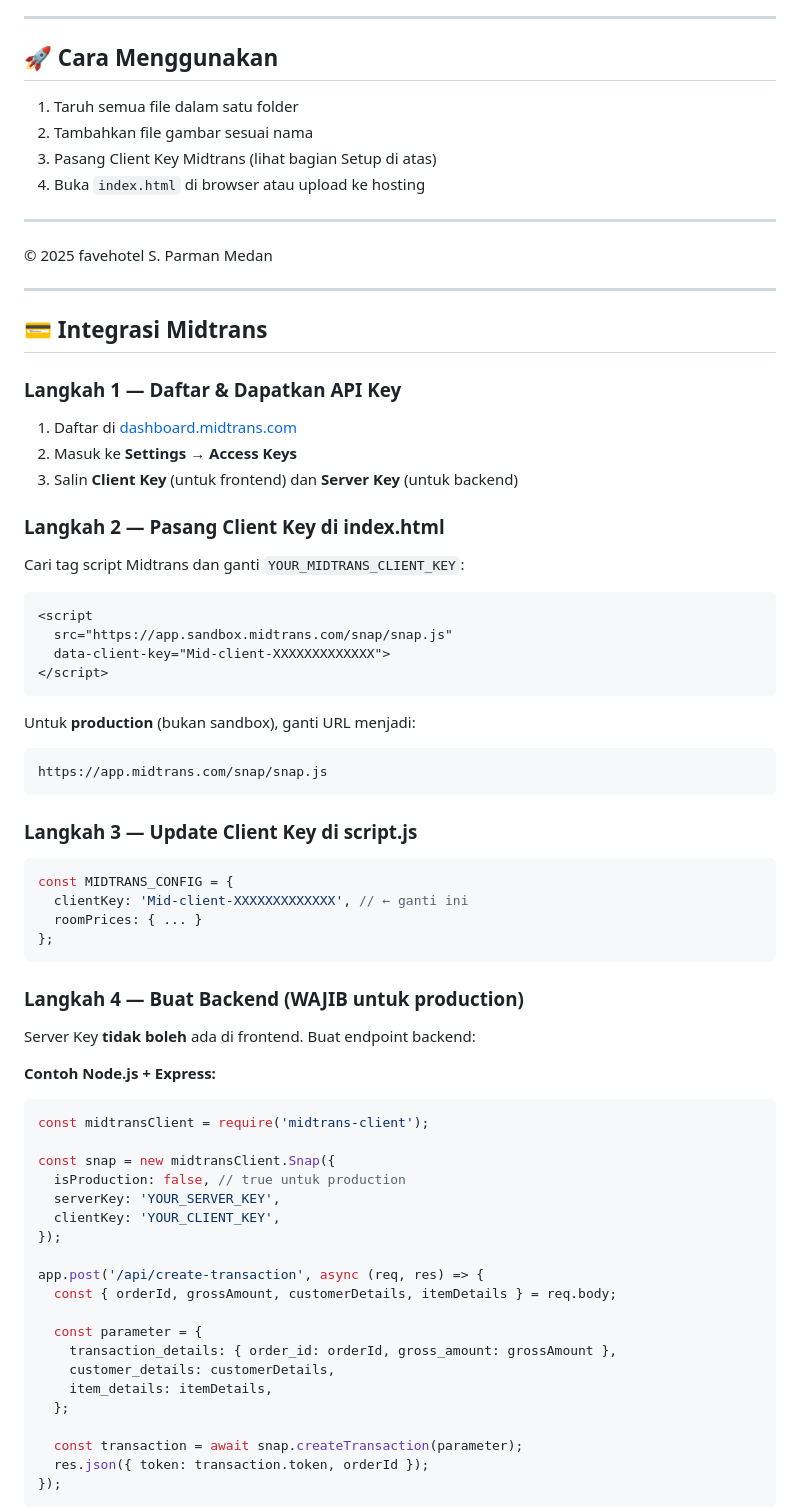
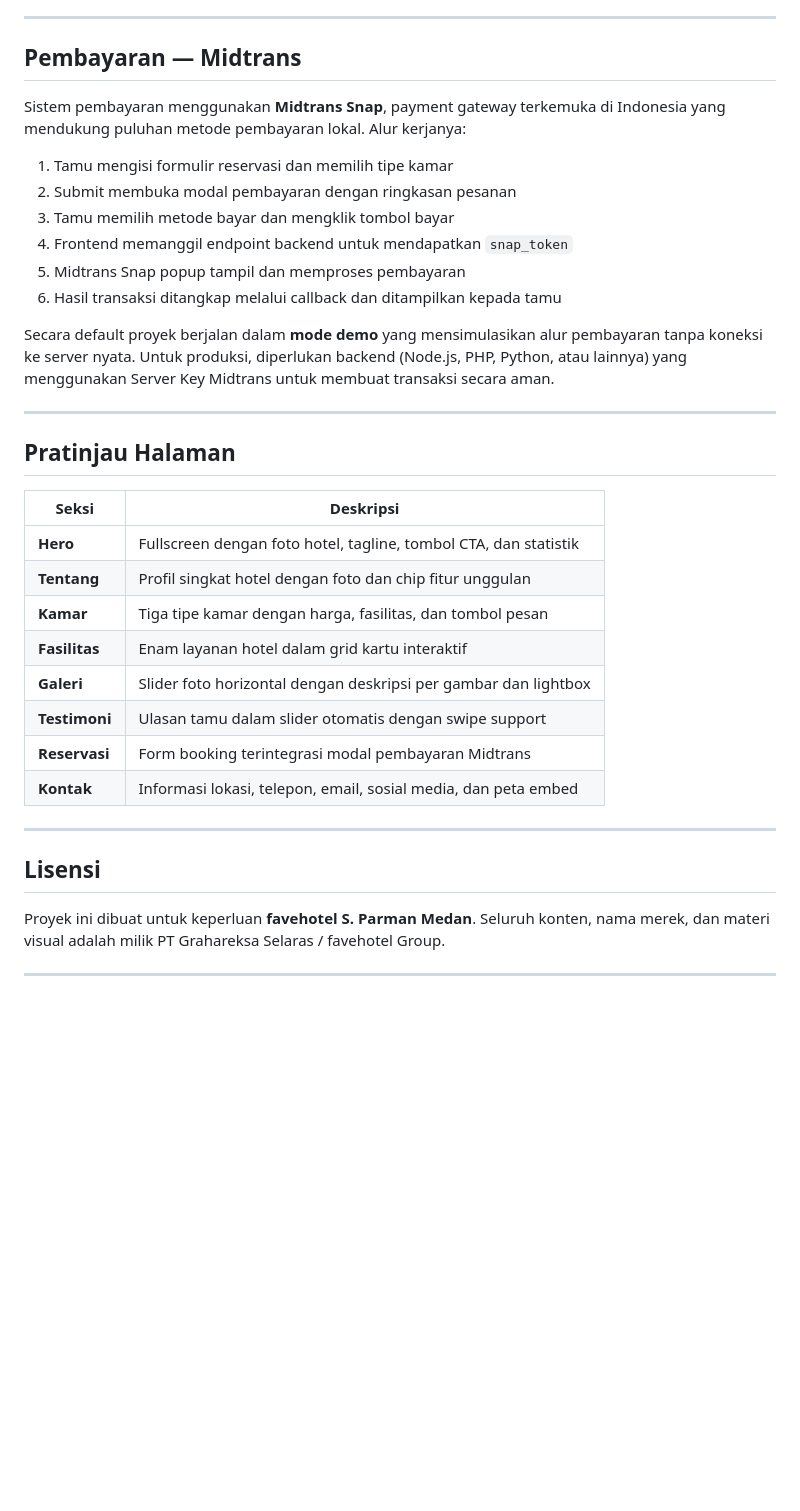
Before and after one commit to Ainpersonal/Favehotel-S.-Parman-Landing-Page, a Markdown page: README.md, the part around one of its changes. Drawn GitHub-style; blank space fills up the shorter version.

````diff
--- a/README.md
+++ b/README.md
@@ -150,71 +89,39 @@ roomPrices: {
 
 ---
 
-## 🚀 Cara Menggunakan
-1. Taruh semua file dalam satu folder
-2. Tambahkan file gambar sesuai nama
-3. Pasang Client Key Midtrans (lihat bagian Setup di atas)
-4. Buka `index.html` di browser atau upload ke hosting
+## Pembayaran — Midtrans
+
+Sistem pembayaran menggunakan **Midtrans Snap**, payment gateway terkemuka di Indonesia yang mendukung puluhan metode pembayaran lokal. Alur kerjanya:
+
+1. Tamu mengisi formulir reservasi dan memilih tipe kamar
+2. Submit membuka modal pembayaran dengan ringkasan pesanan
+3. Tamu memilih metode bayar dan mengklik tombol bayar
+4. Frontend memanggil endpoint backend untuk mendapatkan `snap_token`
+5. Midtrans Snap popup tampil dan memproses pembayaran
+6. Hasil transaksi ditangkap melalui callback dan ditampilkan kepada tamu
+
+Secara default proyek berjalan dalam **mode demo** yang mensimulasikan alur pembayaran tanpa koneksi ke server nyata. Untuk produksi, diperlukan backend (Node.js, PHP, Python, atau lainnya) yang menggunakan Server Key Midtrans untuk membuat transaksi secara aman.
 
 ---
 
-© 2025 favehotel S. Parman Medan
+## Pratinjau Halaman
 
+| Seksi | Deskripsi |
+|---|---|
+| **Hero** | Fullscreen dengan foto hotel, tagline, tombol CTA, dan statistik |
+| **Tentang** | Profil singkat hotel dengan foto dan chip fitur unggulan |
+| **Kamar** | Tiga tipe kamar dengan harga, fasilitas, dan tombol pesan |
+| **Fasilitas** | Enam layanan hotel dalam grid kartu interaktif |
+| **Galeri** | Slider foto horizontal dengan deskripsi per gambar dan lightbox |
+| **Testimoni** | Ulasan tamu dalam slider otomatis dengan swipe support |
+| **Reservasi** | Form booking terintegrasi modal pembayaran Midtrans |
+| **Kontak** | Informasi lokasi, telepon, email, sosial media, dan peta embed |
 
 ---
 
-## 💳 Integrasi Midtrans
+## Lisensi
 
-### Langkah 1 — Daftar & Dapatkan API Key
-1. Daftar di [dashboard.midtrans.com](https://dashboard.midtrans.com)
-2. Masuk ke **Settings → Access Keys**
-3. Salin **Client Key** (untuk frontend) dan **Server Key** (untuk backend)
+Proyek ini dibuat untuk keperluan **favehotel S. Parman Medan**. Seluruh konten, nama merek, dan materi visual adalah milik PT Grahareksa Selaras / favehotel Group.
 
-### Langkah 2 — Pasang Client Key di index.html
-Cari tag script Midtrans dan ganti `YOUR_MIDTRANS_CLIENT_KEY`:
-```html
-<script
-  src="https://app.sandbox.midtrans.com/snap/snap.js"
-  data-client-key="Mid-client-XXXXXXXXXXXXX">
-</script>
-```
-Untuk **production** (bukan sandbox), ganti URL menjadi:
-```
-https://app.midtrans.com/snap/snap.js
-```
+---
 
-### Langkah 3 — Update Client Key di script.js
-```js
-const MIDTRANS_CONFIG = {
-  clientKey: 'Mid-client-XXXXXXXXXXXXX', // ← ganti ini
-  roomPrices: { ... }
-};
-```
-
-### Langkah 4 — Buat Backend (WAJIB untuk production)
-Server Key **tidak boleh** ada di frontend. Buat endpoint backend:
-
-**Contoh Node.js + Express:**
-```js
-const midtransClient = require('midtrans-client');
-
-const snap = new midtransClient.Snap({
-  isProduction: false, // true untuk production
-  serverKey: 'YOUR_SERVER_KEY',
-  clientKey: 'YOUR_CLIENT_KEY',
-});
-
-app.post('/api/create-transaction', async (req, res) => {
-  const { orderId, grossAmount, customerDetails, itemDetails } = req.body;
-
-  const parameter = {
-    transaction_details: { order_id: orderId, gross_amount: grossAmount },
-    customer_details: customerDetails,
-    item_details: itemDetails,
-  };
-
-  const transaction = await snap.createTransaction(parameter);
-  res.json({ token: transaction.token, orderId });
-});
-```
-
````
Also changed, not shown: other parts of README.md (+64 -142 lines).
